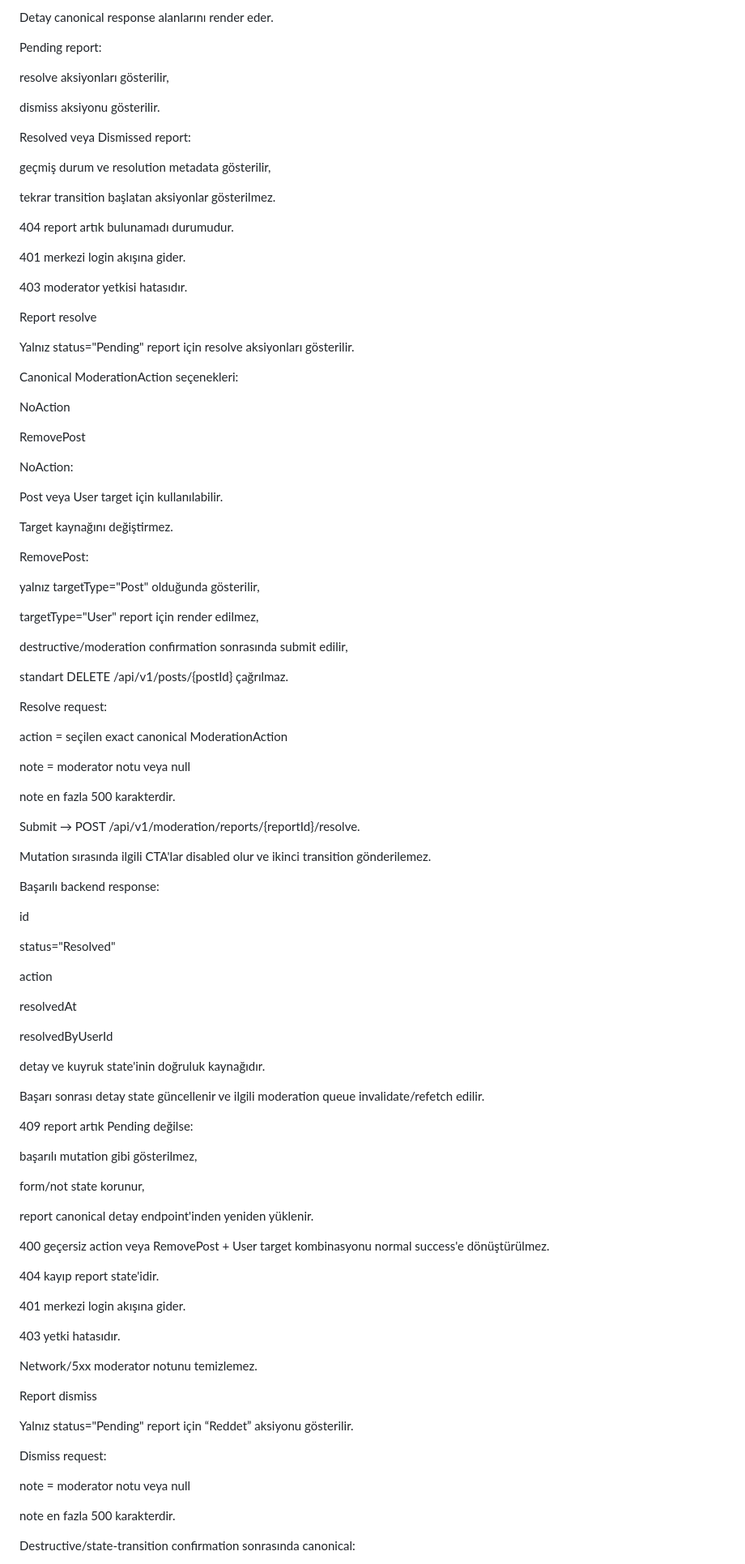
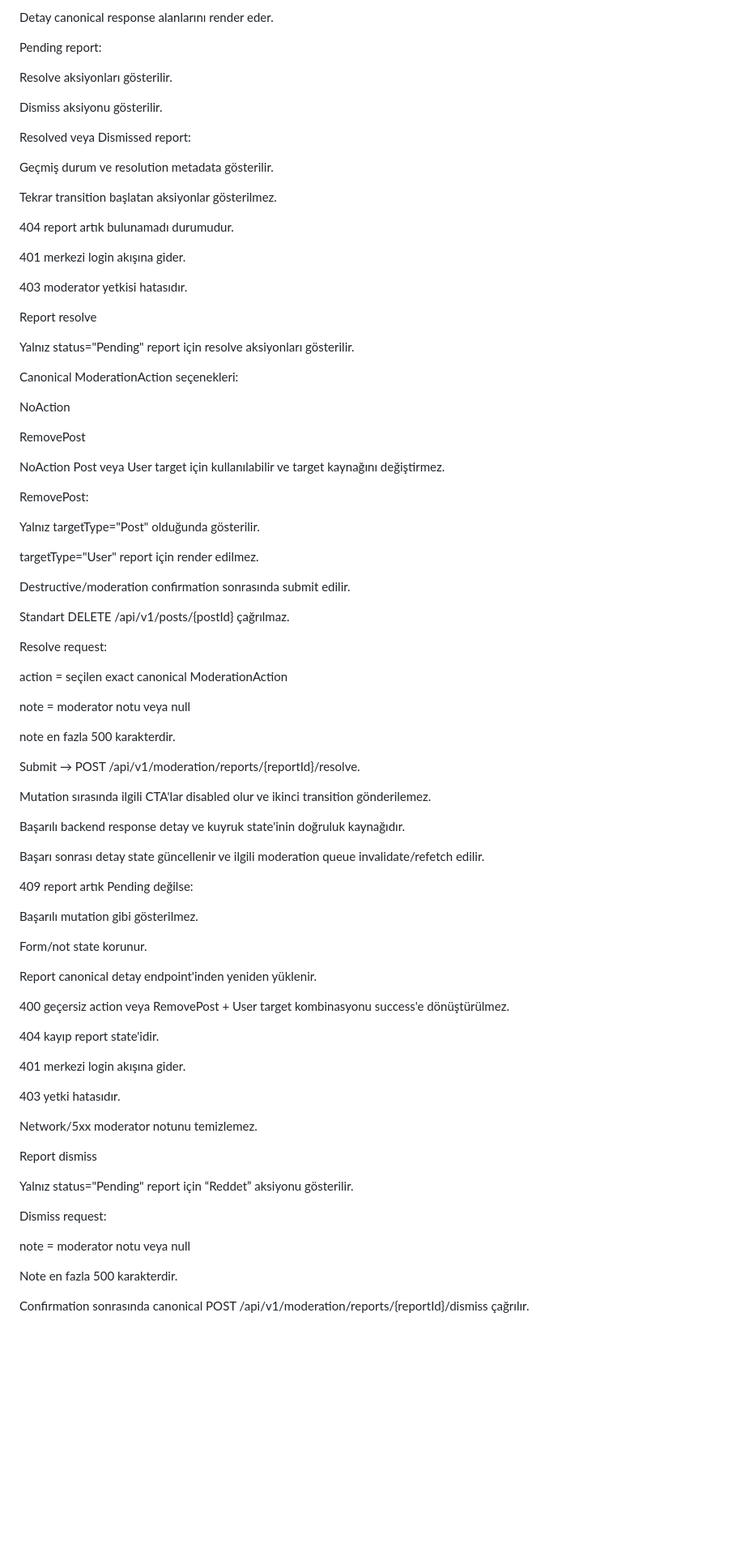
Before and after one commit to ilkankisi/pulse, a Markdown page: design/features/priority-3-security-management.md, the part around one of its changes. Shown at 81% size. Rendered like a GitHub page; blank space fills up the shorter version.

```diff
--- a/design/features/priority-3-security-management.md
+++ b/design/features/priority-3-security-management.md
@@ -278,15 +250,15 @@ Detay canonical response alanlarını render eder.
 
 Pending report:
 
-resolve aksiyonları gösterilir,
+Resolve aksiyonları gösterilir.
 
-dismiss aksiyonu gösterilir.
+Dismiss aksiyonu gösterilir.
 
 Resolved veya Dismissed report:
 
-geçmiş durum ve resolution metadata gösterilir,
+Geçmiş durum ve resolution metadata gösterilir.
 
-tekrar transition başlatan aksiyonlar gösterilmez.
+Tekrar transition başlatan aksiyonlar gösterilmez.
 
 404 report artık bulunamadı durumudur.
 
@@ -304,21 +276,17 @@ NoAction
 
 RemovePost
 
-NoAction:
-
-Post veya User target için kullanılabilir.
-
-Target kaynağını değiştirmez.
+NoAction Post veya User target için kullanılabilir ve target kaynağını değiştirmez.
 
 RemovePost:
 
-yalnız targetType="Post" olduğunda gösterilir,
+Yalnız targetType="Post" olduğunda gösterilir.
 
-targetType="User" report için render edilmez,
+targetType="User" report için render edilmez.
 
-destructive/moderation confirmation sonrasında submit edilir,
+Destructive/moderation confirmation sonrasında submit edilir.
 
-standart DELETE /api/v1/posts/{postId} çağrılmaz.
+Standart DELETE /api/v1/posts/{postId} çağrılmaz.
 
 Resolve request:
 
@@ -332,31 +300,19 @@ Submit → POST /api/v1/moderation/reports/{reportId}/resolve.
 
 Mutation sırasında ilgili CTA'lar disabled olur ve ikinci transition gönderilemez.
 
-Başarılı backend response:
-
-id
-
-status="Resolved"
-
-action
-
-resolvedAt
-
-resolvedByUserId
-
-detay ve kuyruk state'inin doğruluk kaynağıdır.
+Başarılı backend response detay ve kuyruk state'inin doğruluk kaynağıdır.
 
 Başarı sonrası detay state güncellenir ve ilgili moderation queue invalidate/refetch edilir.
 
 409 report artık Pending değilse:
 
-başarılı mutation gibi gösterilmez,
+Başarılı mutation gibi gösterilmez.
 
-form/not state korunur,
+Form/not state korunur.
 
-report canonical detay endpoint'inden yeniden yüklenir.
+Report canonical detay endpoint'inden yeniden yüklenir.
 
-400 geçersiz action veya RemovePost + User target kombinasyonu normal success'e dönüştürülmez.
+400 geçersiz action veya RemovePost + User target kombinasyonu success'e dönüştürülmez.
 
 404 kayıp report state'idir.
 
@@ -374,7 +330,7 @@ Dismiss request:
 
 note = moderator notu veya null
 
-note en fazla 500 karakterdir.
+Note en fazla 500 karakterdir.
 
-Destructive/state-transition confirmation sonrasında canonical:
+Confirmation sonrasında canonical POST /api/v1/moderation/reports/{reportId}/dismiss çağrılır.
 
```
Also changed, not shown: other parts of design/features/priority-3-security-management.md (+69 -208 lines).
